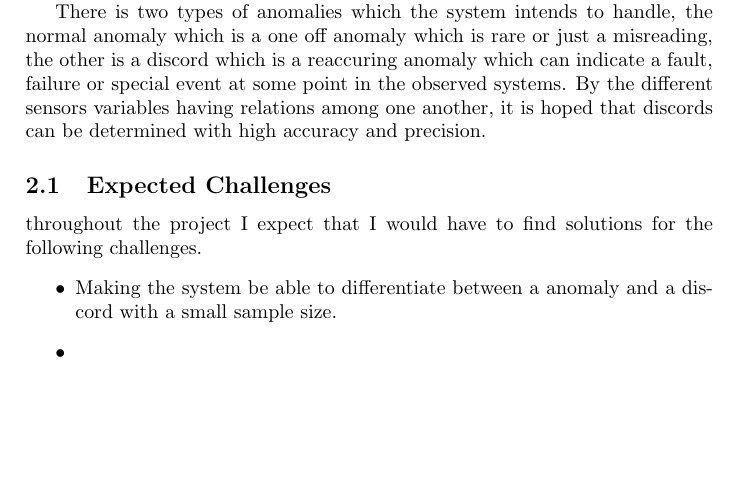
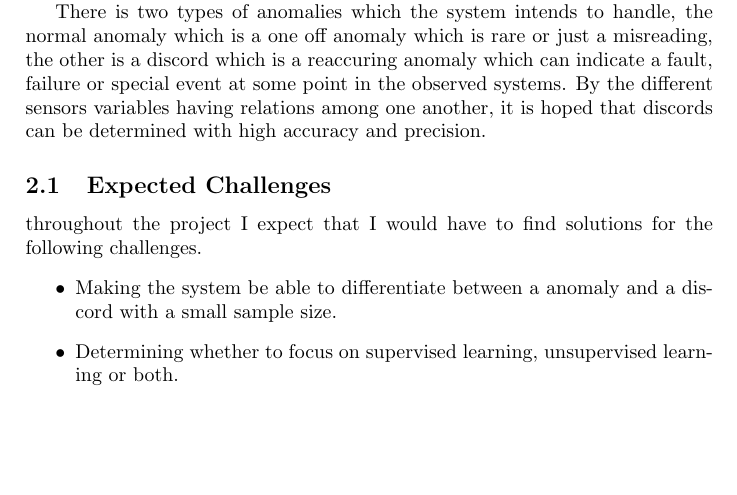
Before and after one commit to SSpedsbjerg/Master-Thesis, a LaTeX document (Writing/Problemformulering/main.tex): part of page 1 of 3, cut so that both start at the same text. Compiled offline with pdfLaTeX.

Commit message:
Update main.tex

```diff
--- a/Writing/Problemformulering/main.tex
+++ b/Writing/Problemformulering/main.tex
@@ -81,7 +81,7 @@ citestyle= authoryear
 		throughout the project I expect that I would have to find solutions for the following challenges.
 		\begin{itemize}
 			\item Making the system be able to differentiate between a anomaly and a discord with a small sample size.
-			\item
+			\item Determining whether to focus on supervised learning, unsupervised learning or both.
 		\end{itemize}
 
 	\newpage
```
